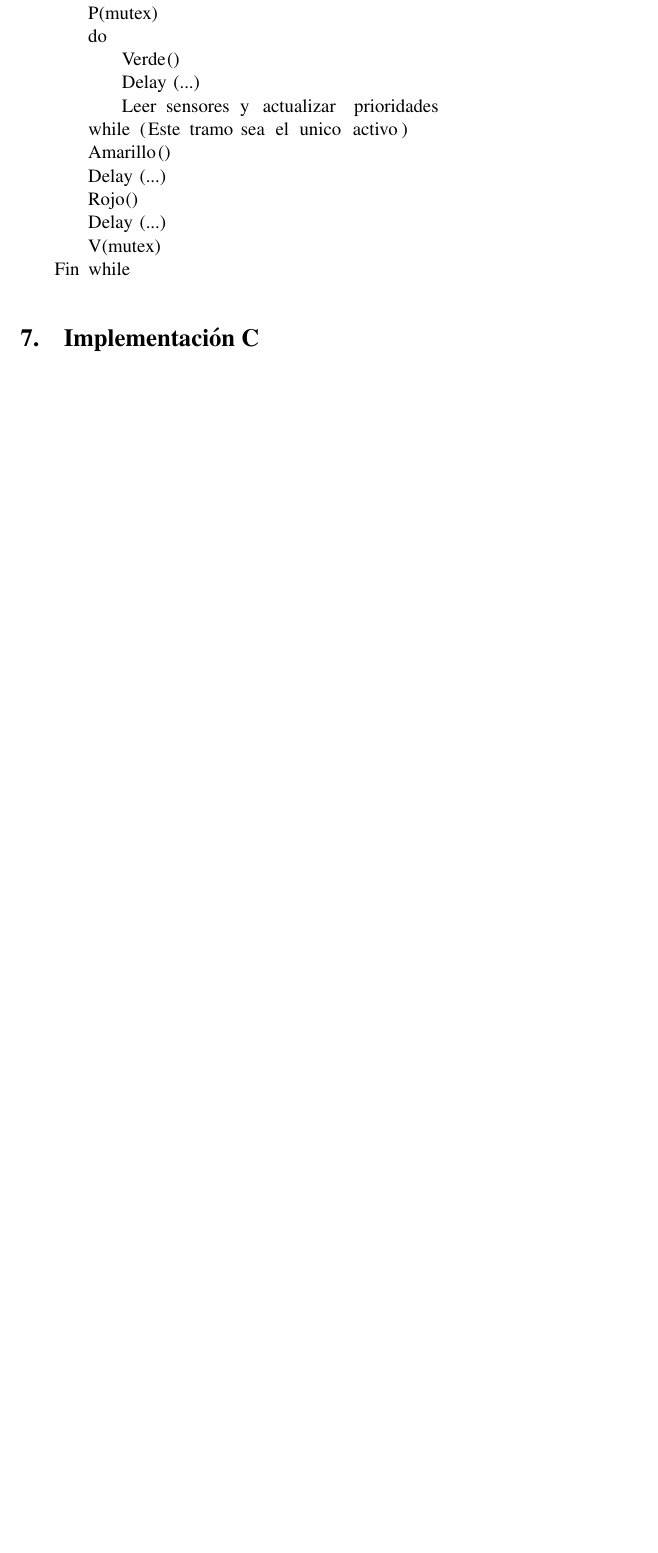
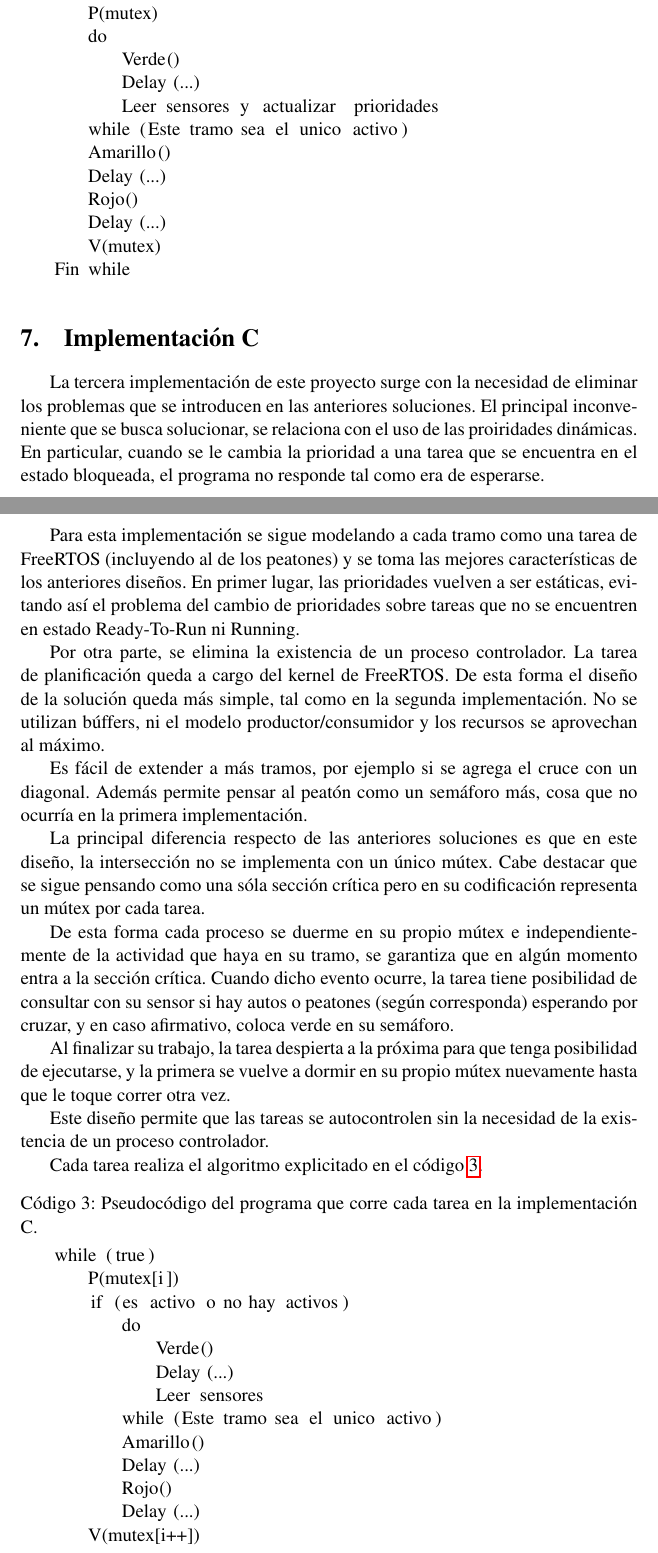
Before and after one commit to real-time-unlp/informe-final, a LaTeX document (entregable.tex, which reads desarrollo.tex): part of page 6 of 6 before the commit and two parts of pages 6 and 7 of 8 after it, the two joined at a grey line, cut so that both start at the same text, the shorter picture padded with empty space. Compiled offline with pdfLaTeX.

Commit message:
Implementacion C

```diff
--- a/desarrollo.tex
+++ b/desarrollo.tex
@@ -132,3 +132,47 @@ Cada tarea realiza el algoritmo explicitado en el código \ref{lst:imp-b}.
 \end{lstlisting}
 
 \section{Implementación C}
+
+La tercera implementación de este proyecto surge con la necesidad de eliminar los problemas que se introducen en las anteriores soluciones.
+El principal inconveniente que se busca solucionar, se relaciona con el uso de las proiridades dinámicas.
+En particular, cuando se le cambia la prioridad a una tarea que se encuentra en el estado bloqueada, el programa no responde tal como era de esperarse.
+
+Para esta implementación se sigue modelando a cada tramo como una tarea de FreeRTOS (incluyendo al de los peatones) y se toma las mejores características de los anteriores diseños.
+En primer lugar, las prioridades vuelven a ser estáticas, evitando así el problema del cambio de prioridades sobre tareas que no se encuentren en estado Ready-To-Run ni Running.
+
+Por otra parte, se elimina la existencia de un proceso controlador.
+La tarea de planificación queda a cargo del kernel de FreeRTOS.
+De esta forma el diseño de la solución queda más simple, tal como en la segunda implementación.
+No se utilizan búffers, ni el modelo productor/consumidor y los recursos se aprovechan al máximo.
+
+Es fácil de extender a más tramos, por ejemplo si se agrega el cruce con un diagonal.
+Además permite pensar al peatón como un semáforo más, cosa que no ocurría en la primera implementación.
+
+La principal diferencia respecto de las anteriores soluciones es que en este diseño, la intersección no se implementa con un único mútex.
+Cabe destacar que se sigue pensando como una sóla sección crítica pero en su codificación representa un mútex por cada tarea.
+
+De esta forma cada proceso se duerme en su propio mútex e independientemente de la actividad que haya en su tramo, se garantiza que en algún momento entra a la sección crítica.
+Cuando dicho evento ocurre, la tarea tiene posibilidad de consultar con su sensor si hay autos o peatones (según corresponda) esperando por cruzar, y en caso afirmativo, coloca verde en su semáforo.
+
+Al finalizar su trabajo, la tarea despierta a la próxima para que tenga posibilidad de ejecutarse, y la primera se vuelve a dormir en su propio mútex nuevamente hasta que le toque correr otra vez.
+
+Este diseño permite que las tareas se autocontrolen sin la necesidad de la existencia de un proceso controlador.
+
+Cada tarea realiza el algoritmo explicitado en el código \ref{lst:imp-c}.
+
+\begin{lstlisting}[label=lst:imp-c, caption=Pseudocódigo del programa que corre cada tarea en la implementación C.]
+	while (true)
+		P(mutex[i])
+		if (es activo o no hay activos)
+			do
+				Verde()
+				Delay(...)
+				Leer sensores
+			while (Este tramo sea el unico activo)
+			Amarillo()
+			Delay(...)
+			Rojo()
+			Delay(...)
+		V(mutex[i++])
+	Fin while
+\end{lstlisting}
```
Also changed, not shown: desarrollo.tex (2 more changed lines).
